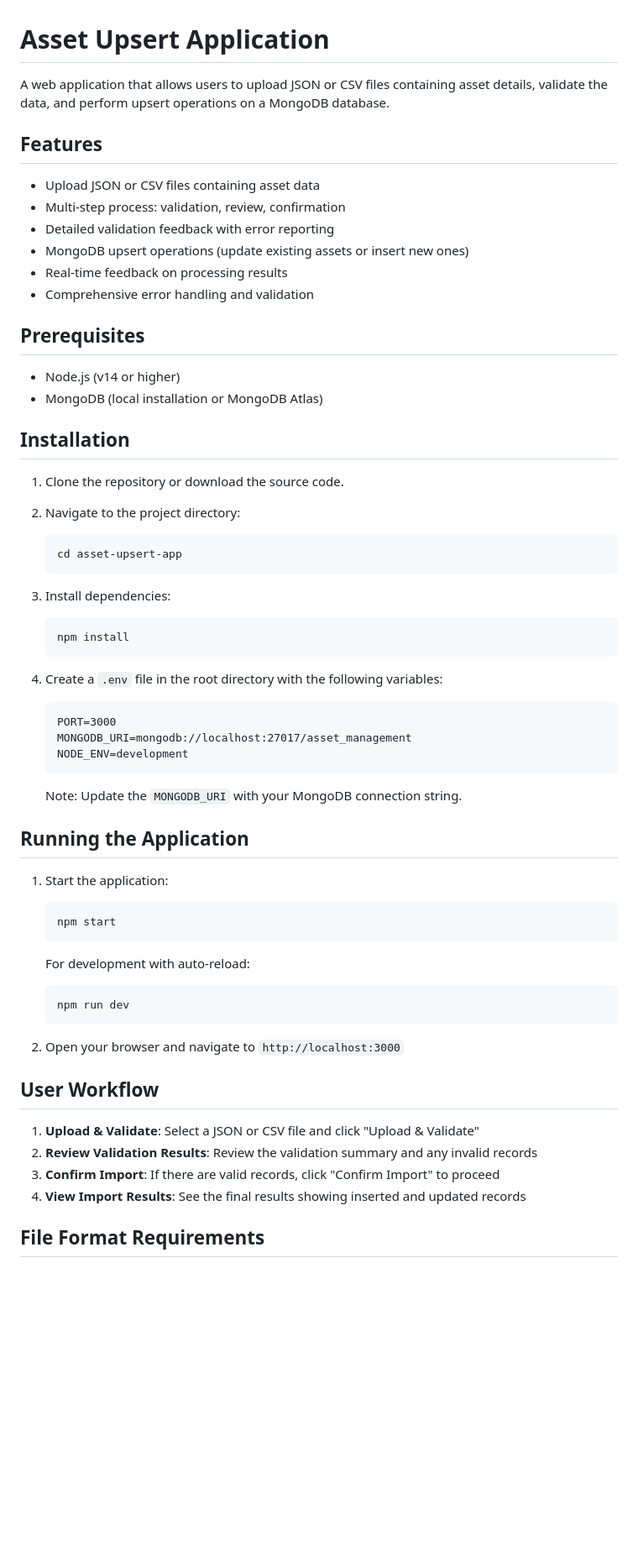
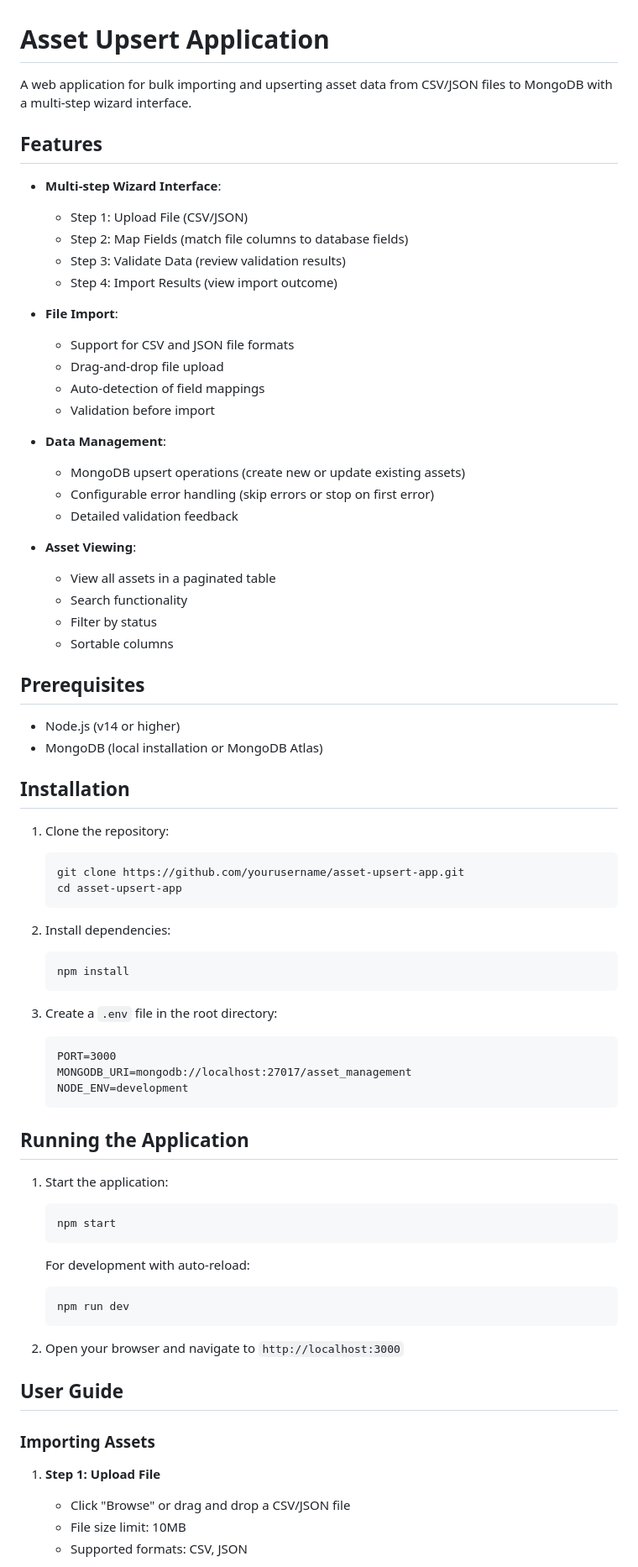
Before and after one commit to aushin19/assets_module_dashboard, a Markdown page: README.md, the part around one of its changes. Shown at 84% size. Drawn GitHub-style; blank space fills up the shorter version.

````diff
--- a/README.md
+++ b/README.md
@@ -1,15 +1,31 @@
 # Asset Upsert Application
 
-A web application that allows users to upload JSON or CSV files containing asset details, validate the data, and perform upsert operations on a MongoDB database.
+A web application for bulk importing and upserting asset data from CSV/JSON files to MongoDB with a multi-step wizard interface.
 
 ## Features
 
-- Upload JSON or CSV files containing asset data
-- Multi-step process: validation, review, confirmation
-- Detailed validation feedback with error reporting
-- MongoDB upsert operations (update existing assets or insert new ones)
-- Real-time feedback on processing results
-- Comprehensive error handling and validation
+- **Multi-step Wizard Interface**:
+  - Step 1: Upload File (CSV/JSON)
+  - Step 2: Map Fields (match file columns to database fields)
+  - Step 3: Validate Data (review validation results)
+  - Step 4: Import Results (view import outcome)
+
+- **File Import**:
+  - Support for CSV and JSON file formats
+  - Drag-and-drop file upload
+  - Auto-detection of field mappings
+  - Validation before import
+
+- **Data Management**:
+  - MongoDB upsert operations (create new or update existing assets)
+  - Configurable error handling (skip errors or stop on first error)
+  - Detailed validation feedback
+
+- **Asset Viewing**:
+  - View all assets in a paginated table
+  - Search functionality
+  - Filter by status
+  - Sortable columns
 
 ## Prerequisites
 
@@ -18,26 +34,23 @@ A web application that allows users to upload JSON or CSV files containing asset
 
 ## Installation
 
-1. Clone the repository or download the source code.
-
-2. Navigate to the project directory:
+1. Clone the repository:
    ```
+   git clone https://github.com/yourusername/asset-upsert-app.git
    cd asset-upsert-app
    ```
 
-3. Install dependencies:
+2. Install dependencies:
    ```
    npm install
    ```
 
-4. Create a `.env` file in the root directory with the following variables:
+3. Create a `.env` file in the root directory:
    ```
    PORT=3000
    MONGODB_URI=mongodb://localhost:27017/asset_management
    NODE_ENV=development
    ```
-
-   Note: Update the `MONGODB_URI` with your MongoDB connection string.
 
 ## Running the Application
 
@@ -53,12 +66,12 @@ A web application that allows users to upload JSON or CSV files containing asset
 
 2. Open your browser and navigate to `http://localhost:3000`
 
-## User Workflow
+## User Guide
 
-1. **Upload & Validate**: Select a JSON or CSV file and click "Upload & Validate"
-2. **Review Validation Results**: Review the validation summary and any invalid records
-3. **Confirm Import**: If there are valid records, click "Confirm Import" to proceed
-4. **View Import Results**: See the final results showing inserted and updated records
+### Importing Assets
 
-## File Format Requirements
+1. **Step 1: Upload File**
+   - Click "Browse" or drag and drop a CSV/JSON file
+   - File size limit: 10MB
+   - Supported formats: CSV, JSON
 
````
Also changed, not shown: other parts of README.md (+102 -110 lines).
